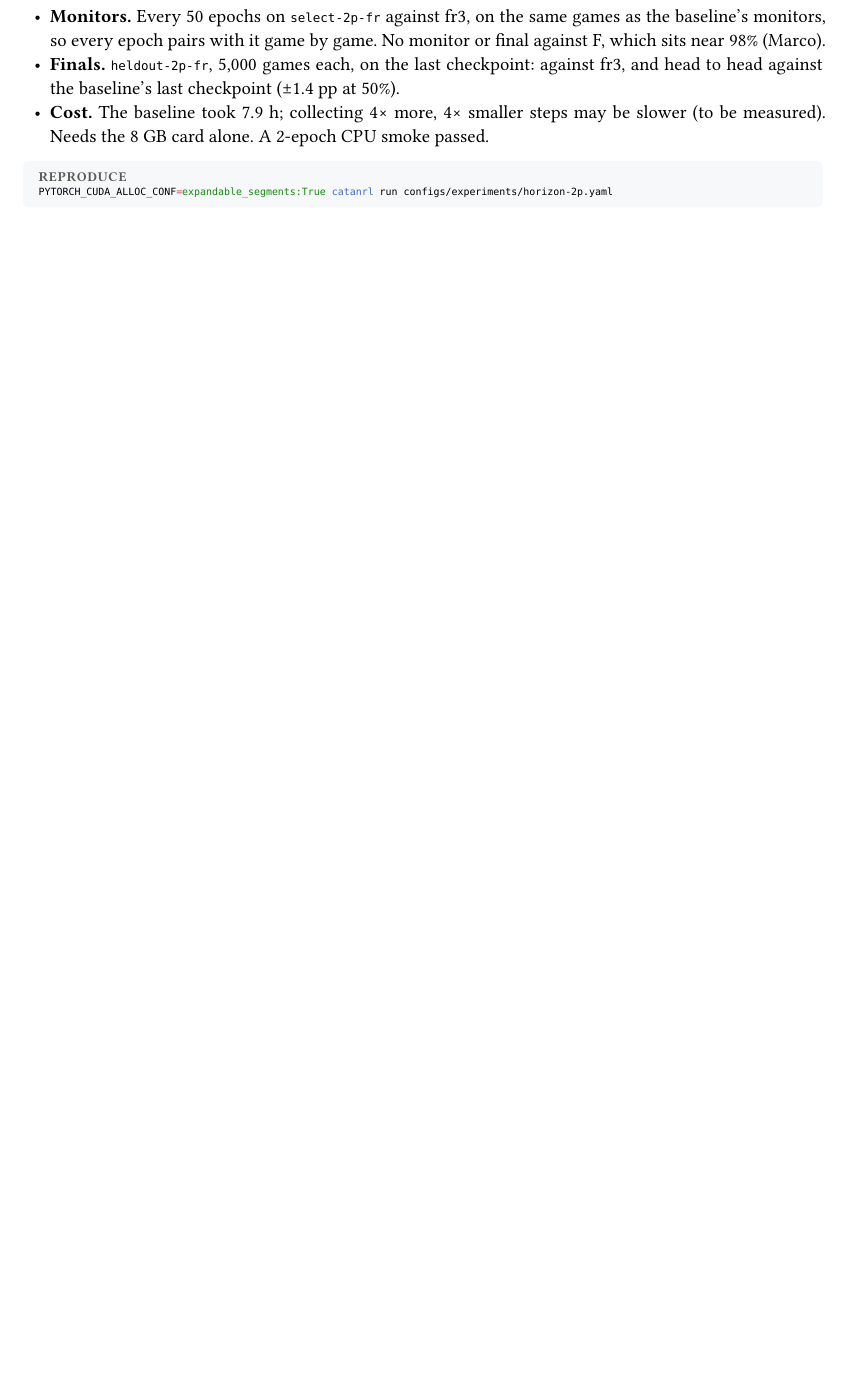
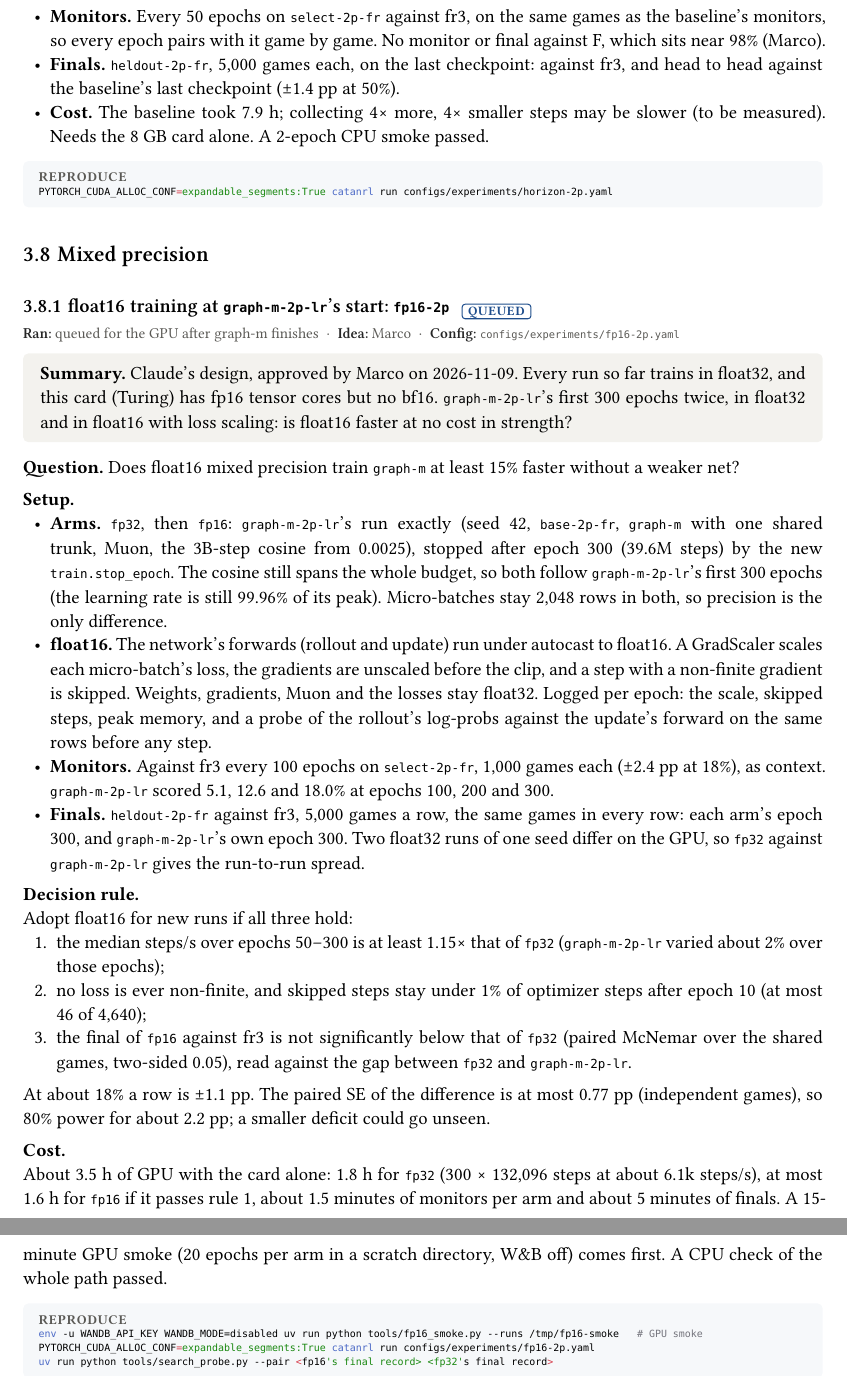
Before and after one commit to mcrco/catanrl-v2, a Typst document (report/report.typ, which reads report/sections/front.typ, report/sections/recipe.typ): part of page 24 of 70 before the commit and two parts of pages 25 and 26 of 72 after it, the two joined at a grey line, cut so that both start at the same text, the shorter picture padded with empty space. Compiled offline with Typst 0.15; a missing font is replaced by an installed copy or a similar font.

Commit message:
Report: fp16-2p queued (float16 mixed precision A/B, Claude's design approved by Marco 2026-11-09)
A new "Mixed precision" section at the end of recipe.typ (<exp:fp16>, chip queued, owner marco):
purpose, design, decision rule, power, cost, smoke and launch commands; one queued line in
front.typ's latest results.

Co-Authored-By: Claude Opus 5.5 <noreply@anthropic.com>
Claude-Session: https://claude.ai/code/session_01EzjTHdCtZQL2RxQ9Q2ew7C

````diff
--- a/report/sections/front.typ
+++ b/report/sections/front.typ
@@ -17,6 +17,7 @@ So far: self-play PPO on a graph network gives a strong raw policy, and search o
 - *Running*: `graph-m`, a network about 2× wider and one layer deeper than every 1v1 net so far, from scratch for 3B steps on OpenHex's 1v1 rules at half `graph-s`'s learning rate (Marco; @exp:arch-graph-m-2p-lr). About 6 days, to roughly 10 November. At epoch 18,000 (2.38B steps) it is ahead of where `graph-s` ended against fr3 (52.1% against 44.7%, paired p = 3e-4), and the last ten monitors average 54.3%, above fr3 itself. Its learning rate is at 19% of its peak. `graph-s`'s late gains came as its learning rate fell, so the finals decide. The first try at `graph-s`'s learning rate fell behind `graph-s` at the same steps and stalled (20.0% against 31.0% vs fr3 at epoch 1,400, paired p = 3e-9), with policy updates about 5× larger; stopped at epoch 1,500 (@exp:arch-graph-m-2p).
 - *Queued*: transitivity, a round robin of eight checkpoints of one 1v1 run plus the deployed net, 36 pairs × 1,000 games, on the GPU once `graph-m` finishes (Marco; @exp:recipe-transitivity).
 - *Queued*: 256-step rollout segments and λ = 1, `graph-s` from scratch for 500M steps against the same run at 64 steps and λ = 0.95 (Marco; @exp:recipe-horizon). About 8 h on the GPU after transitivity.
+- *Queued*: float16 mixed precision, `graph-m-2p-lr`'s first 300 epochs in float32 and in float16, about 3.5 h on the GPU (Claude's design, approved by Marco on 2026-11-09; @exp:fp16).
 
 - *Search depth sweep* (Marco; @exp:search-depth-2p). MCTS at 64 to 16,384 sims against the same checkpoint's raw policy, five checkpoints of one run, 1,000 games per cell. More search helps every checkpoint at every step, with no plateau by 16,384 sims: each 4× adds 3–7 points (final net: 53.9, 57.0, 60.5% at 1,024, 4,096, 16,384). Weaker nets gain more (82.0% for the epoch-50 net at 4,096; the epoch-150 net 76.4 → 80.7% from 4,096 to 16,384). Paused on 3 November with two 16,384-sim cells (e1500, e50) still to play.
 - *Trading between equals* (Marco; @exp:trade-2v2). Two seats that trade with each other, against two copies of the same net that can't, take 61.7% (adjacent) and 62.9% (alternating) of 4p games, against exactly 50 without trading (+11.7 and +12.9 pp paired, 4,000 games a row). Both traders gain, so it isn't exploitation of a naive acceptor. Against F the pair goes from 93 to 96%.
--- a/report/sections/recipe.typ
+++ b/report/sections/recipe.typ
@@ -469,3 +469,37 @@ catanrl run configs/experiments/transitivity-2p.yaml
 #repro(```sh
 PYTORCH_CUDA_ALLOC_CONF=expandable_segments:True catanrl run configs/experiments/horizon-2p.yaml
 ```)
+
+== Mixed precision
+
+=== float16 training at `graph-m-2p-lr`'s start: `fp16-2p` #chip("queued") <exp:fp16>
+#meta(
+  dates: "queued for the GPU after graph-m finishes",
+  owner: "marco",
+  config: "configs/experiments/fp16-2p.yaml",
+  wandb: (),
+  records: (),
+)
+#tldr[Claude's design, approved by Marco on 2026-11-09. Every run so far trains in float32, and this card (Turing) has fp16 tensor cores but no bf16. `graph-m-2p-lr`'s first 300 epochs twice, in float32 and in float16 with loss scaling: is float16 faster at no cost in strength?]
+
+*Question.* Does float16 mixed precision train `graph-m` at least 15% faster without a weaker net?
+
+#lead[Setup.]
+- *Arms.* `fp32`, then `fp16`: `graph-m-2p-lr`'s run exactly (seed 42, `base-2p-fr`, `graph-m` with one shared trunk, Muon, the 3B-step cosine from 0.0025), stopped after epoch 300 (39.6M steps) by the new `train.stop_epoch`. The cosine still spans the whole budget, so both follow `graph-m-2p-lr`'s first 300 epochs (the learning rate is still 99.96% of its peak). Micro-batches stay 2,048 rows in both, so precision is the only difference.
+- *float16.* The network's forwards (rollout and update) run under autocast to float16. A GradScaler scales each micro-batch's loss, the gradients are unscaled before the clip, and a step with a non-finite gradient is skipped. Weights, gradients, Muon and the losses stay float32. Logged per epoch: the scale, skipped steps, peak memory, and a probe of the rollout's log-probs against the update's forward on the same rows before any step.
+- *Monitors.* Against fr3 every 100 epochs on `select-2p-fr`, 1,000 games each (±2.4 pp at 18%), as context. `graph-m-2p-lr` scored 5.1, 12.6 and 18.0% at epochs 100, 200 and 300.
+- *Finals.* `heldout-2p-fr` against fr3, 5,000 games a row, the same games in every row: each arm's epoch 300, and `graph-m-2p-lr`'s own epoch 300. Two float32 runs of one seed differ on the GPU, so `fp32` against `graph-m-2p-lr` gives the run-to-run spread.
+
+#lead[Decision rule.] Adopt float16 for new runs if all three hold:
++ the median steps/s over epochs 50–300 is at least 1.15× that of `fp32` (`graph-m-2p-lr` varied about 2% over those epochs);
++ no loss is ever non-finite, and skipped steps stay under 1% of optimizer steps after epoch 10 (at most 46 of 4,640);
++ the final of `fp16` against fr3 is not significantly below that of `fp32` (paired McNemar over the shared games, two-sided 0.05), read against the gap between `fp32` and `graph-m-2p-lr`.
+At about 18% a row is ±1.1 pp. The paired SE of the difference is at most 0.77 pp (independent games), so 80% power for about 2.2 pp; a smaller deficit could go unseen.
+
+#lead[Cost.] About 3.5 h of GPU with the card alone: 1.8 h for `fp32` (300 × 132,096 steps at about 6.1k steps/s), at most 1.6 h for `fp16` if it passes rule 1, about 1.5 minutes of monitors per arm and about 5 minutes of finals. A 15-minute GPU smoke (20 epochs per arm in a scratch directory, W&B off) comes first. A CPU check of the whole path passed.
+
+#repro(```sh
+env -u WANDB_API_KEY WANDB_MODE=disabled uv run python tools/fp16_smoke.py --runs /tmp/fp16-smoke   # GPU smoke
+PYTORCH_CUDA_ALLOC_CONF=expandable_segments:True catanrl run configs/experiments/fp16-2p.yaml
+uv run python tools/search_probe.py --pair <fp16's final record> <fp32's final record>
+```)
````
